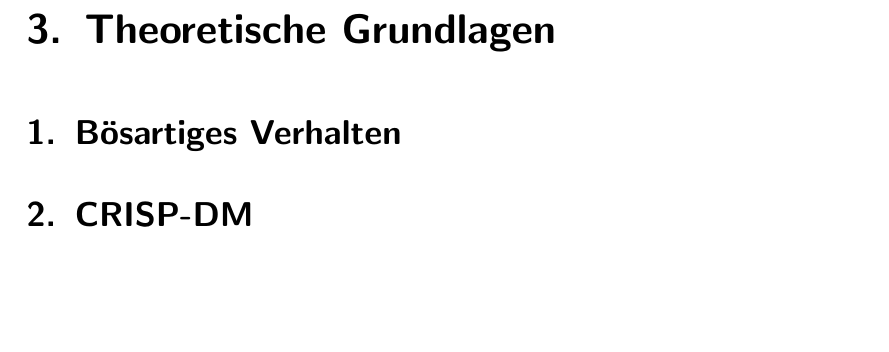
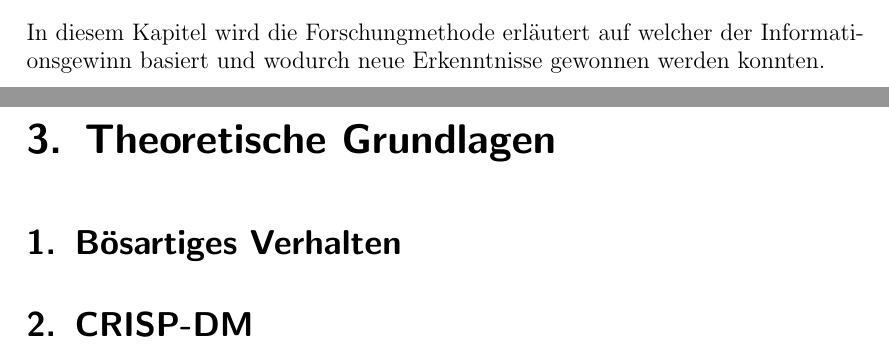
Before and after one commit to KathiBrown/MA, a LaTeX document (MasterarbeitRodi/MasterRodi.tex): part of page 11 of 32 before the commit and two parts of pages 10 and 11 of 32 after it, the two joined at a grey line, cut at the place of the change, the shorter picture padded with empty space. Compiled offline with pdfLaTeX.

Commit message:
Finished: Ziel der Arbeit, Aufbau der Arbeit

```diff
--- a/MasterarbeitRodi/MasterRodi.tex
+++ b/MasterarbeitRodi/MasterRodi.tex
@@ -195,6 +195,7 @@ Die Arbeit soll somit sowohl Sicherheitsexperten als auch Data Scientists dienen
 \section{Aufbau der Arbeit}
 Das erste Kapitel dient der Einführung in das Thema, wobei zusätzlich die Relevanz der Forschung erläutert wird. Ferner werden die Ziele der Arbeit abgesteckt. Das folgende Kapitel \emph{Forschungsmethode} erläutert das fundierte Vorgehen, durch welches Informationen generiert und Erkenntnisse erlangt wurden. Anschließend werden im Teil \emph{Theoretische Grundlagen} elemantare Begriffe, das Thema betreffend, erläutert, um dem Leser eine einheitliche Wissensbasis zu liefern. Der Hauptteil besteht aus drei Teilen: der Untersuchung der \emph{Bestehenden Analyseverfahren}, der Evaluerung der \emph{Datensätze} sowie der \emph{prototypischen Implementierung} eines Analyseverfahrens anhand eines der evaluierten Datensätze. Im Anschluss wird zu den  Ergebnissen kritisch Stellung bezogen, sowie ein Fazit gezogen. Abschließend wird ein Ausblick für potenzielle zukünftige Forschungen gegeben.
 \chapter{Forschungsmethode}
+In diesem Kapitel wird die Forschungmethode erläutert auf welcher der Informationsgewinn basiert und wodurch neue Erkenntnisse gewonnen werden konnten.
 \chapter{Theoretische Grundlagen}\label{sec:tg}
 \section{Bösartiges Verhalten}
 \label{sec:ioc}
```
Also changed, not shown: MasterarbeitRodi/MasterRodi.pdf, 2 other files.
